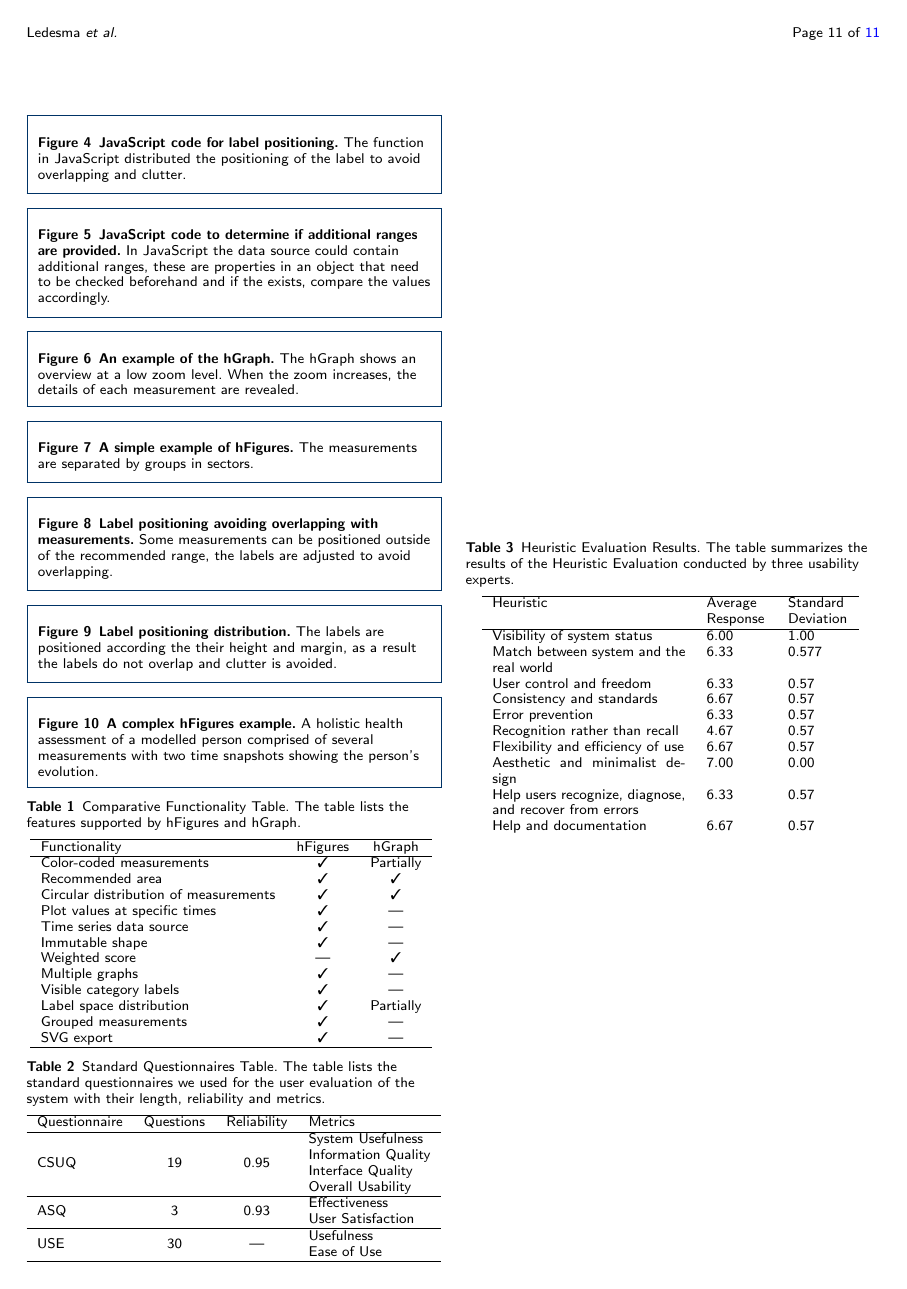
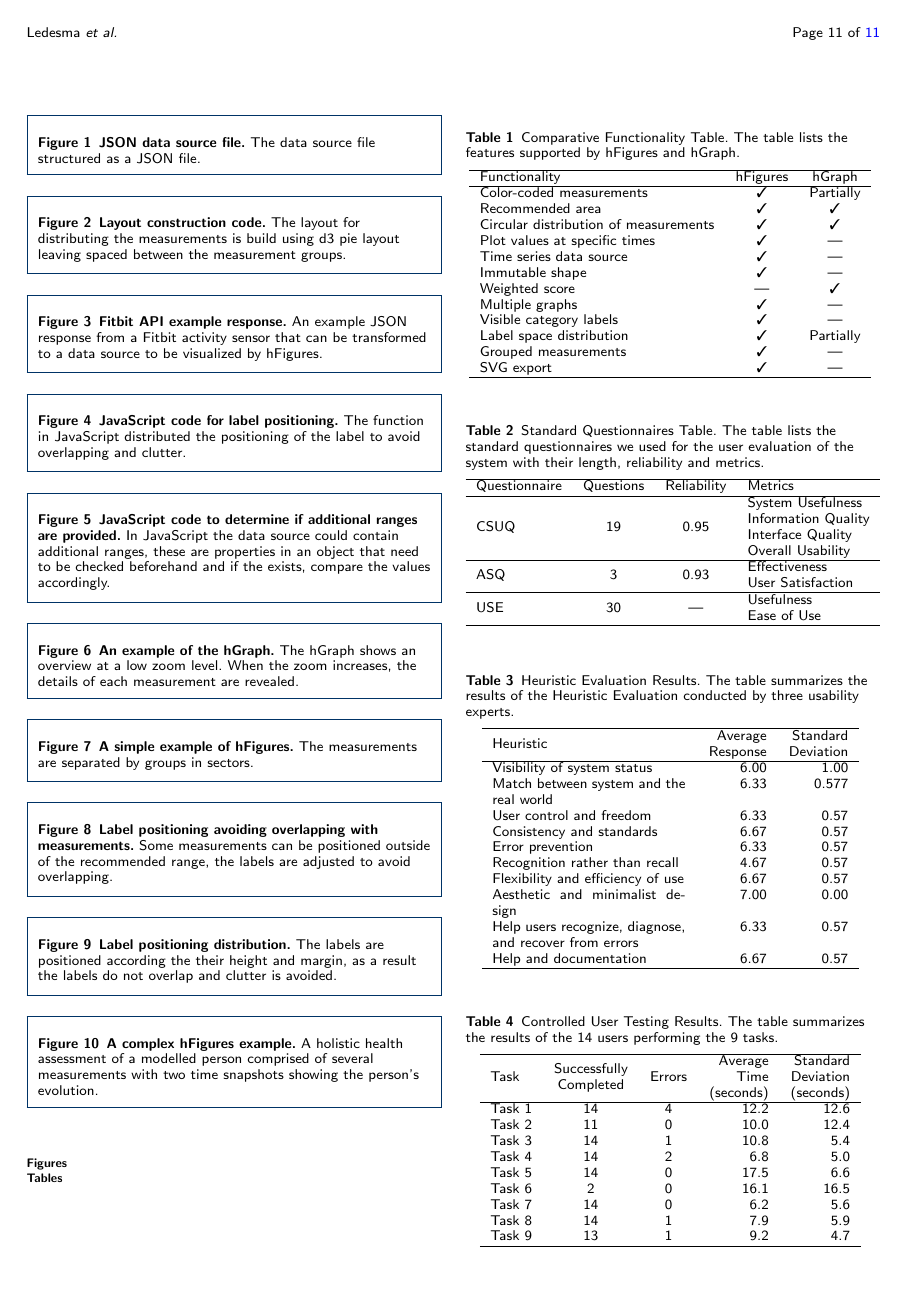
Before and after one commit to ledancs/hFiguresArticle, a LaTeX document (bmc_article.tex): page 11 of 11. Compiled offline with pdfLaTeX.

Commit message:
Added the results of the Controlled User Testing. Fixed alignment of the tables.

```diff
--- a/bmc_article.tex
+++ b/bmc_article.tex
@@ -55,7 +55,11 @@
 %\usepackage[applemac]{inputenc} %applemac support if unicode package fails
 %\usepackage[latin1]{inputenc} %UNIX support if unicode package fails
 \usepackage{multirow}
-
+% Check : http://tex.stackexchange.com/questions/12703/how-to-create-fixed-width-table-columns-with-text-raggedright-centered-raggedlef
+\usepackage{array}
+\newcolumntype{L}[1]{>{\raggedright\let\newline\\\arraybackslash\hspace{0pt}}m{#1}}
+\newcolumntype{C}[1]{>{\centering\let\newline\\\arraybackslash\hspace{0pt}}m{#1}}
+\newcolumntype{R}[1]{>{\raggedleft\let\newline\\\arraybackslash\hspace{0pt}}m{#1}}
 
 %%%%%%%%%%%%%%%%%%%%%%%%%%%%%%%%%%%%%%%%%%%%%%%%%
 %%                                             %%
@@ -759,7 +765,7 @@ AL and HN are part of the Personal Health Informatics research group from the De
 
 \begin{table}[h!]
 \caption{Heuristic Evaluation Results. The table summarizes the results of the Heuristic Evaluation conducted by three usability experts.}
-      \begin{tabular}{p{3.85cm}p{1.2cm}p{1.2cm}}
+      \begin{tabular}{p{3.85cm}R{1.2cm}R{1.2cm}}
       \hline
       Heuristic & Average Response & Standard Deviation \\ \hline
       Visibility of system status & 6.00 & 1.00 \\
@@ -771,9 +777,27 @@ AL and HN are part of the Personal Health Informatics research group from the De
       Flexibility and efficiency of use & 6.67 & 0.57 \\
       Aesthetic and minimalist design & 7.00 & 0.00 \\
       Help users recognize, diagnose, and recover from errors & 6.33 & 0.57 \\
-      Help and documentation & 6.67 & 0.57 \\
+      Help and documentation & 6.67 & 0.57 \\ \hline
       \end{tabular}
 \label{tbl:heuristicsResults}
+\end{table}
+
+\begin{table}[h!]
+\caption{Controlled User Testing Results. The table summarizes the results of the 14 users performing the 9 tasks.}
+      \begin{tabular}{lC{1.5cm}C{0.75cm}R{1.2cm}R{1.2cm}}
+      \hline
+      Task & Successfully Completed & Errors & Average Time (seconds) & Standard Deviation (seconds)\\ \hline
+      Task 1 & 14 & 4 & 12.2 & 12.6 \\
+      Task 2 & 11 & 0 & 10.0 & 12.4 \\
+      Task 3 & 14 & 1 & 10.8 & 5.4 \\
+      Task 4 & 14 & 2 & 6.8 & 5.0 \\
+      Task 5 & 14 & 0 & 17.5 & 6.6 \\
+      Task 6 & 2 & 0 & 16.1 & 16.5 \\
+      Task 7 & 14 & 0 & 6.2 & 5.6 \\
+      Task 8 & 14 & 1 & 7.9 & 5.9 \\
+      Task 9 & 13 & 1 & 9.2 & 4.7 \\ \hline
+      \end{tabular}
+\label{tbl:tasksResults}
 \end{table}
 
 %%%%%%%%%%%%%%%%%%%%%%%%%%%%%%%%%%%
```
Also changed, not shown: bmc_article.pdf, bmc_article.tex (2 more changed lines).
